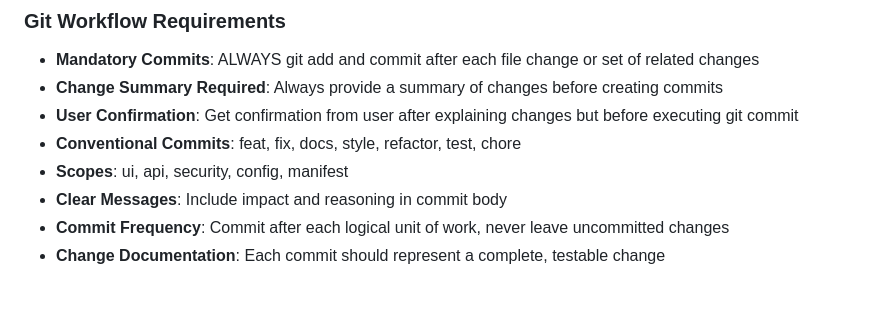
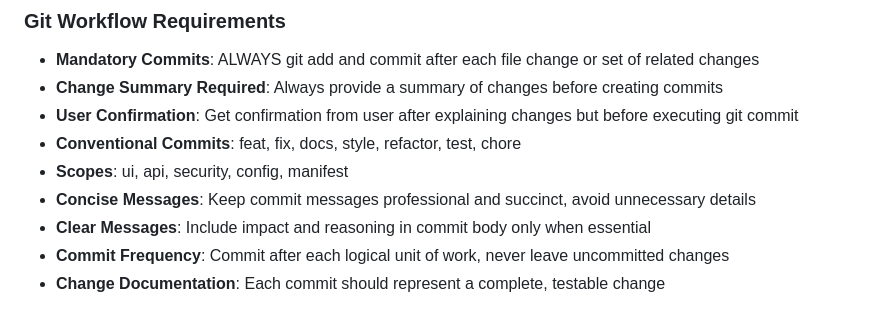
Before and after one commit to Toakan-Network/TN-OfficeDebug, a Markdown page: AGENTS.md, the part around the change. GitHub-like rendering.

Commit message:
docs: require concise commit messages in AI instructions

```diff
--- a/AGENTS.md
+++ b/AGENTS.md
@@ -190,7 +190,8 @@ window.logDebug('Context description', {
 - **User Confirmation**: Get confirmation from user after explaining changes but before executing git commit
 - **Conventional Commits**: feat, fix, docs, style, refactor, test, chore
 - **Scopes**: ui, api, security, config, manifest
-- **Clear Messages**: Include impact and reasoning in commit body
+- **Concise Messages**: Keep commit messages professional and succinct, avoid unnecessary details
+- **Clear Messages**: Include impact and reasoning in commit body only when essential
 - **Commit Frequency**: Commit after each logical unit of work, never leave uncommitted changes
 - **Change Documentation**: Each commit should represent a complete, testable change
 
```
Also changed, not shown: .github/copilot-instructions.md (+7 -4 lines).
